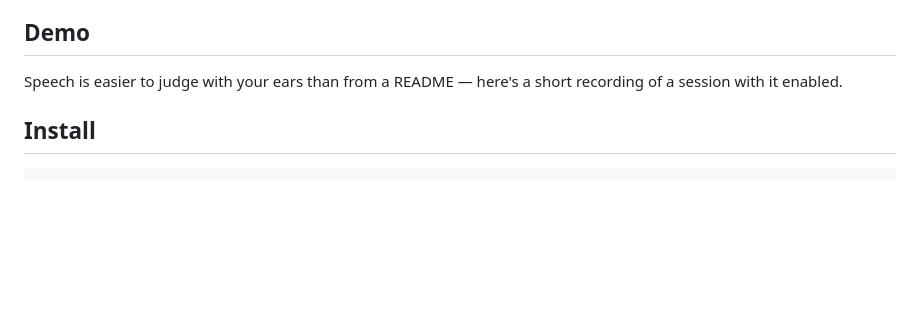
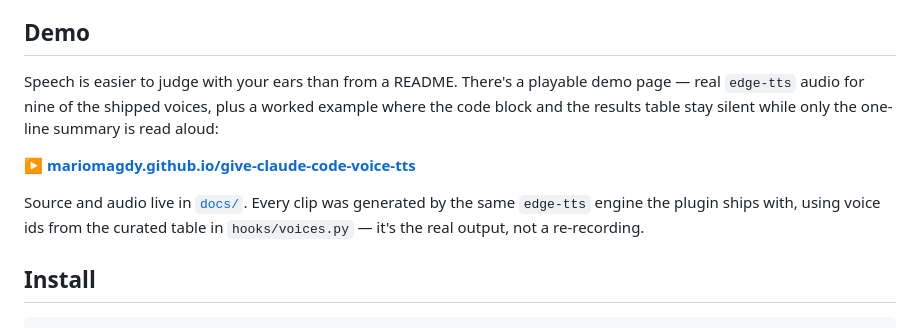
Before and after one commit to MarioMagdy/give-claude-code-voice-tts, a Markdown page: README.md, the part around the change. GitHub-like rendering; blank space fills up the shorter version.

Commit message:
Point the Demo section at the playable page instead of an absent recording
The Demo section promised "a short recording of a session" above an empty
DEMO_EMBED marker, so the public README advertised something that wasn't
there. It now describes and links the demo page that actually shipped in
docs/, and keeps the marker for a screen recording later.

The linked URL goes live once GitHub Pages is enabled for main /docs.

Co-Authored-By: Claude Opus 5 <noreply@anthropic.com>
Claude-Session: https://claude.ai/code/session_01GGEadpbco4oPkoxWk4YnJm

```diff
--- a/README.md
+++ b/README.md
@@ -20,8 +20,15 @@ Edge voices); there's no cloud account, no API key, and no per-character billing
 
 ## Demo
 
-Speech is easier to judge with your ears than from a README — here's a short recording of a session
-with it enabled.
+Speech is easier to judge with your ears than from a README. There's a playable demo page — real
+`edge-tts` audio for nine of the shipped voices, plus a worked example where the code block and the
+results table stay silent while only the one-line summary is read aloud:
+
+**[▶ mariomagdy.github.io/give-claude-code-voice-tts](https://mariomagdy.github.io/give-claude-code-voice-tts/)**
+
+Source and audio live in [`docs/`](docs/). Every clip was generated by the same `edge-tts` engine
+the plugin ships with, using voice ids from the curated table in `hooks/voices.py` — it's the real
+output, not a re-recording.
 
 <!-- DEMO_EMBED -->
 
```
